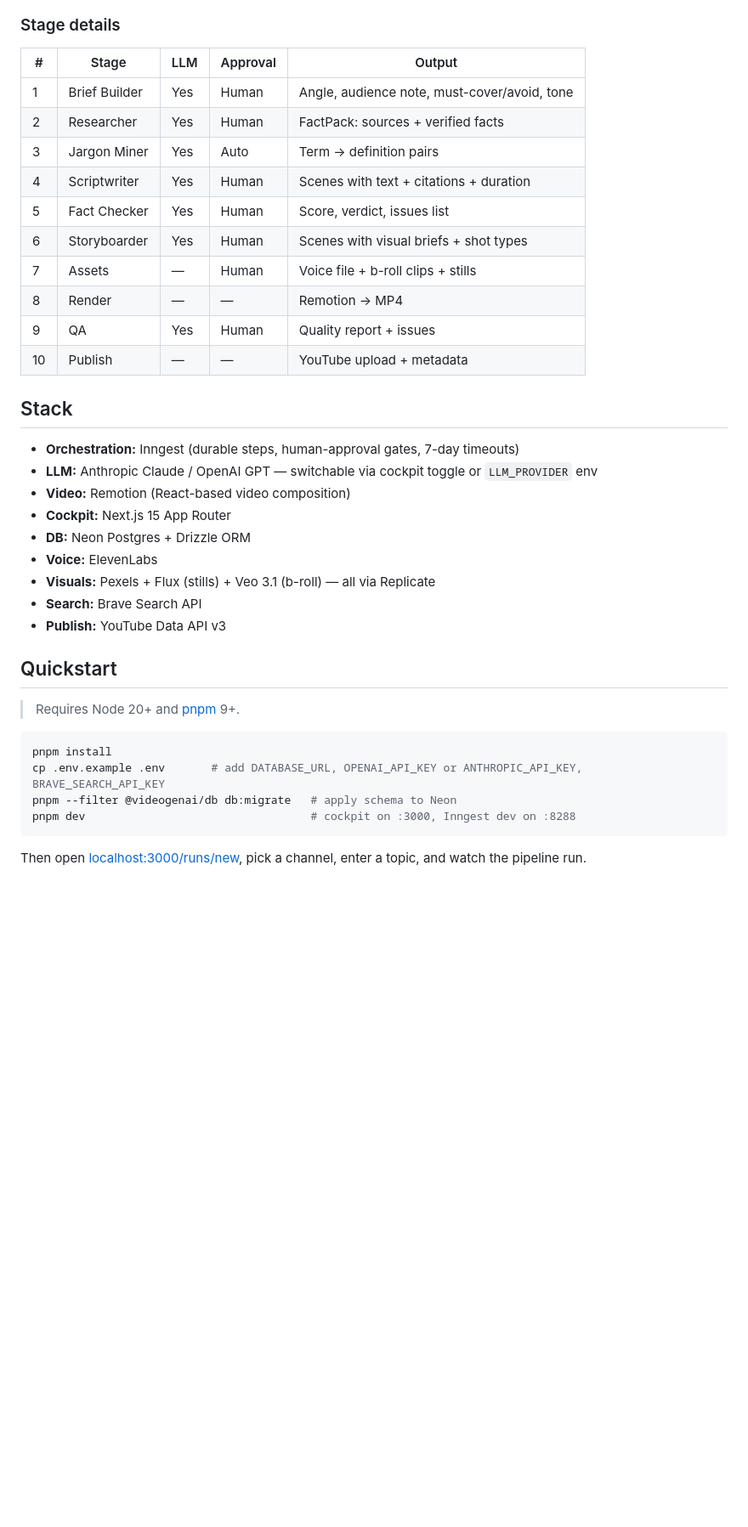
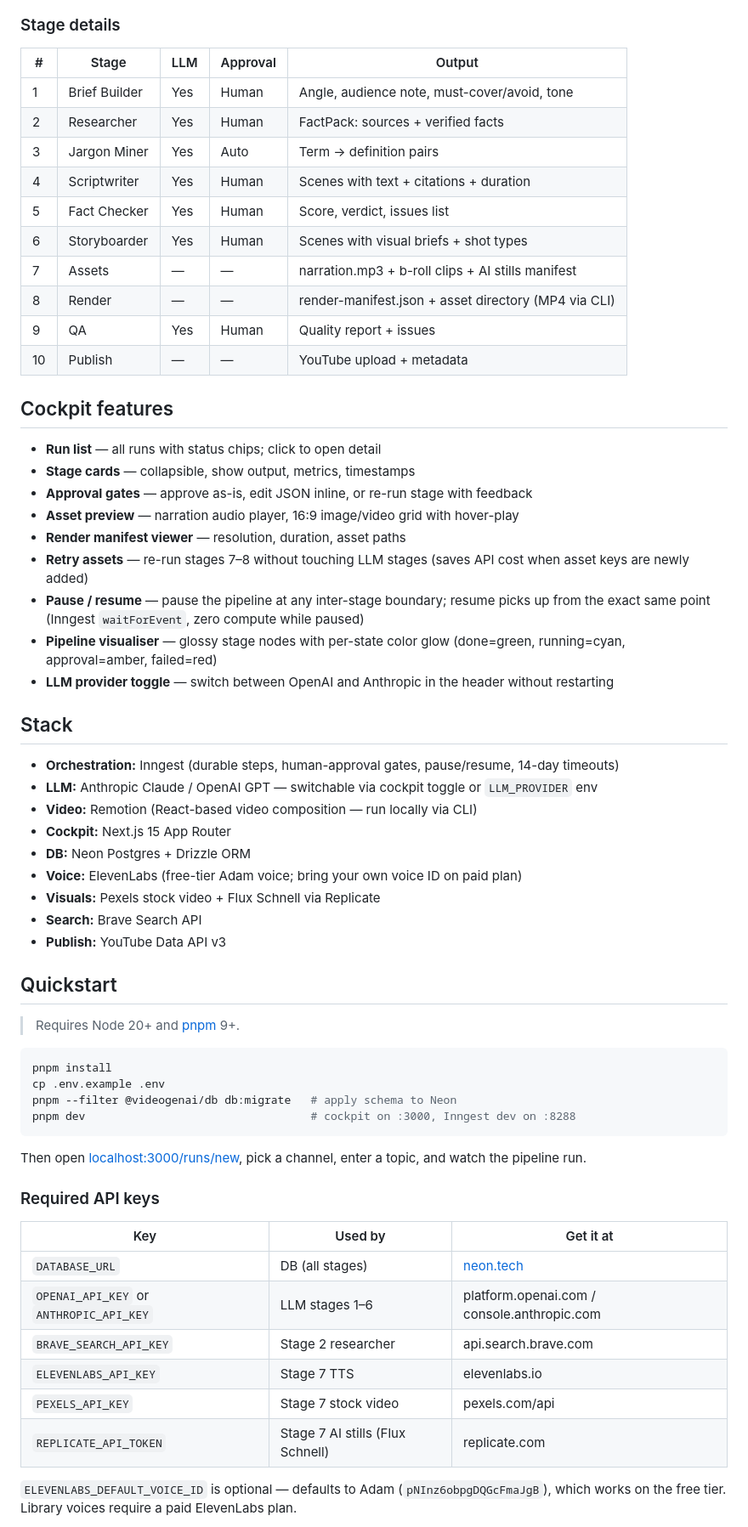
Before and after one commit to SaiCharan99/VideoGenAI, a Markdown page: README.md, the part around one of its changes. Shown at 85% size. Drawn GitHub-style; blank space fills up the shorter version.

Commit message:
docs(repo): update README — stages 1-8 done, new cockpit features

````diff
--- a/README.md
+++ b/README.md
@@ -115,28 +116,40 @@ flowchart TD
 
 ### Stage details
 
-| #   | Stage         | LLM | Approval | Output                                       |
-| --- | ------------- | --- | -------- | -------------------------------------------- |
-| 1   | Brief Builder | Yes | Human    | Angle, audience note, must-cover/avoid, tone |
-| 2   | Researcher    | Yes | Human    | FactPack: sources + verified facts           |
-| 3   | Jargon Miner  | Yes | Auto     | Term → definition pairs                      |
-| 4   | Scriptwriter  | Yes | Human    | Scenes with text + citations + duration      |
-| 5   | Fact Checker  | Yes | Human    | Score, verdict, issues list                  |
-| 6   | Storyboarder  | Yes | Human    | Scenes with visual briefs + shot types       |
-| 7   | Assets        | —   | Human    | Voice file + b-roll clips + stills           |
-| 8   | Render        | —   | —        | Remotion → MP4                               |
-| 9   | QA            | Yes | Human    | Quality report + issues                      |
-| 10  | Publish       | —   | —        | YouTube upload + metadata                    |
+| #   | Stage         | LLM | Approval | Output                                               |
+| --- | ------------- | --- | -------- | ---------------------------------------------------- |
+| 1   | Brief Builder | Yes | Human    | Angle, audience note, must-cover/avoid, tone         |
+| 2   | Researcher    | Yes | Human    | FactPack: sources + verified facts                   |
+| 3   | Jargon Miner  | Yes | Auto     | Term → definition pairs                              |
+| 4   | Scriptwriter  | Yes | Human    | Scenes with text + citations + duration              |
+| 5   | Fact Checker  | Yes | Human    | Score, verdict, issues list                          |
+| 6   | Storyboarder  | Yes | Human    | Scenes with visual briefs + shot types               |
+| 7   | Assets        | —   | —        | narration.mp3 + b-roll clips + AI stills manifest    |
+| 8   | Render        | —   | —        | render-manifest.json + asset directory (MP4 via CLI) |
+| 9   | QA            | Yes | Human    | Quality report + issues                              |
+| 10  | Publish       | —   | —        | YouTube upload + metadata                            |
+
+## Cockpit features
+
+- **Run list** — all runs with status chips; click to open detail
+- **Stage cards** — collapsible, show output, metrics, timestamps
+- **Approval gates** — approve as-is, edit JSON inline, or re-run stage with feedback
+- **Asset preview** — narration audio player, 16:9 image/video grid with hover-play
+- **Render manifest viewer** — resolution, duration, asset paths
+- **Retry assets** — re-run stages 7–8 without touching LLM stages (saves API cost when asset keys are newly added)
+- **Pause / resume** — pause the pipeline at any inter-stage boundary; resume picks up from the exact same point (Inngest `waitForEvent`, zero compute while paused)
+- **Pipeline visualiser** — glossy stage nodes with per-state color glow (done=green, running=cyan, approval=amber, failed=red)
+- **LLM provider toggle** — switch between OpenAI and Anthropic in the header without restarting
 
 ## Stack
 
-- **Orchestration:** Inngest (durable steps, human-approval gates, 7-day timeouts)
+- **Orchestration:** Inngest (durable steps, human-approval gates, pause/resume, 14-day timeouts)
 - **LLM:** Anthropic Claude / OpenAI GPT — switchable via cockpit toggle or `LLM_PROVIDER` env
-- **Video:** Remotion (React-based video composition)
+- **Video:** Remotion (React-based video composition — run locally via CLI)
 - **Cockpit:** Next.js 15 App Router
 - **DB:** Neon Postgres + Drizzle ORM
-- **Voice:** ElevenLabs
-- **Visuals:** Pexels + Flux (stills) + Veo 3.1 (b-roll) — all via Replicate
+- **Voice:** ElevenLabs (free-tier Adam voice; bring your own voice ID on paid plan)
+- **Visuals:** Pexels stock video + Flux Schnell via Replicate
 - **Search:** Brave Search API
 - **Publish:** YouTube Data API v3
 
@@ -146,9 +159,23 @@ flowchart TD
 
 ```bash
 pnpm install
-cp .env.example .env       # add DATABASE_URL, OPENAI_API_KEY or ANTHROPIC_API_KEY, BRAVE_SEARCH_API_KEY
+cp .env.example .env
 pnpm --filter @videogenai/db db:migrate   # apply schema to Neon
 pnpm dev                                  # cockpit on :3000, Inngest dev on :8288
 ```
 
 Then open [localhost:3000/runs/new](http://localhost:3000/runs/new), pick a channel, enter a topic, and watch the pipeline run.
+
+### Required API keys
+
+| Key                                     | Used by                          | Get it at                                   |
+| --------------------------------------- | -------------------------------- | ------------------------------------------- |
+| `DATABASE_URL`                          | DB (all stages)                  | [neon.tech](https://neon.tech)              |
+| `OPENAI_API_KEY` or `ANTHROPIC_API_KEY` | LLM stages 1–6                   | platform.openai.com / console.anthropic.com |
+| `BRAVE_SEARCH_API_KEY`                  | Stage 2 researcher               | api.search.brave.com                        |
+| `ELEVENLABS_API_KEY`                    | Stage 7 TTS                      | elevenlabs.io                               |
+| `PEXELS_API_KEY`                        | Stage 7 stock video              | pexels.com/api                              |
+| `REPLICATE_API_TOKEN`                   | Stage 7 AI stills (Flux Schnell) | replicate.com                               |
+
+`ELEVENLABS_DEFAULT_VOICE_ID` is optional — defaults to Adam (`pNInz6obpgDQGcFmaJgB`), which works on the free tier. Library voices require a paid ElevenLabs plan.
+
````
Also changed, not shown: other parts of README.md (+34 -28 lines).
